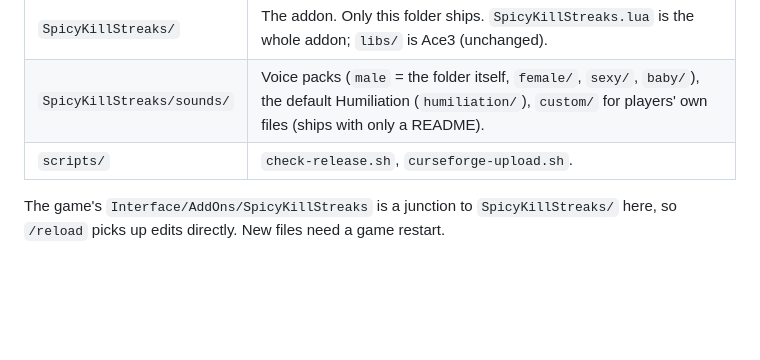
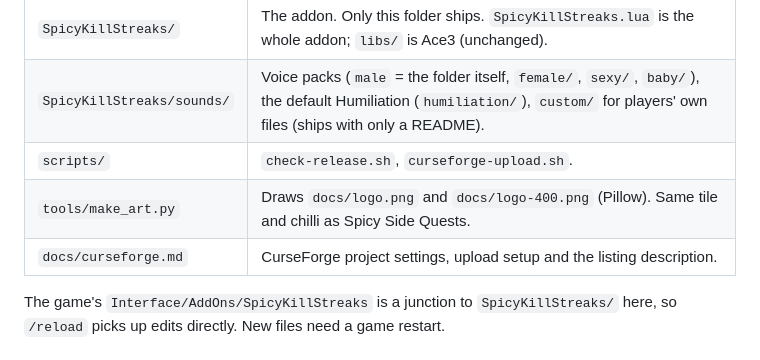
Before and after one commit to zednx/spicy-kill-streaks, a Markdown page: CLAUDE.md, the part around the change. GitHub-like rendering; blank space fills up the shorter version.

```diff
--- a/CLAUDE.md
+++ b/CLAUDE.md
@@ -9,6 +9,8 @@ A WoW Forever addon (interface 16001): announcer sounds, combat text and effects
 | `SpicyKillStreaks/` | The addon. Only this folder ships. `SpicyKillStreaks.lua` is the whole addon; `libs/` is Ace3 (unchanged). |
 | `SpicyKillStreaks/sounds/` | Voice packs (`male` = the folder itself, `female/`, `sexy/`, `baby/`), the default Humiliation (`humiliation/`), `custom/` for players' own files (ships with only a README). |
 | `scripts/` | `check-release.sh`, `curseforge-upload.sh`. |
+| `tools/make_art.py` | Draws `docs/logo.png` and `docs/logo-400.png` (Pillow). Same tile and chilli as Spicy Side Quests. |
+| `docs/curseforge.md` | CurseForge project settings, upload setup and the listing description. |
 
 The game's `Interface/AddOns/SpicyKillStreaks` is a junction to `SpicyKillStreaks/` here, so `/reload` picks up edits directly. New files need a game restart.
 
```
Also changed, not shown: README.md (+2 -0 lines), docs/curseforge.md (added, +94 -0 lines), docs/logo-400.png (added), docs/logo.png (added), 1 other file.
